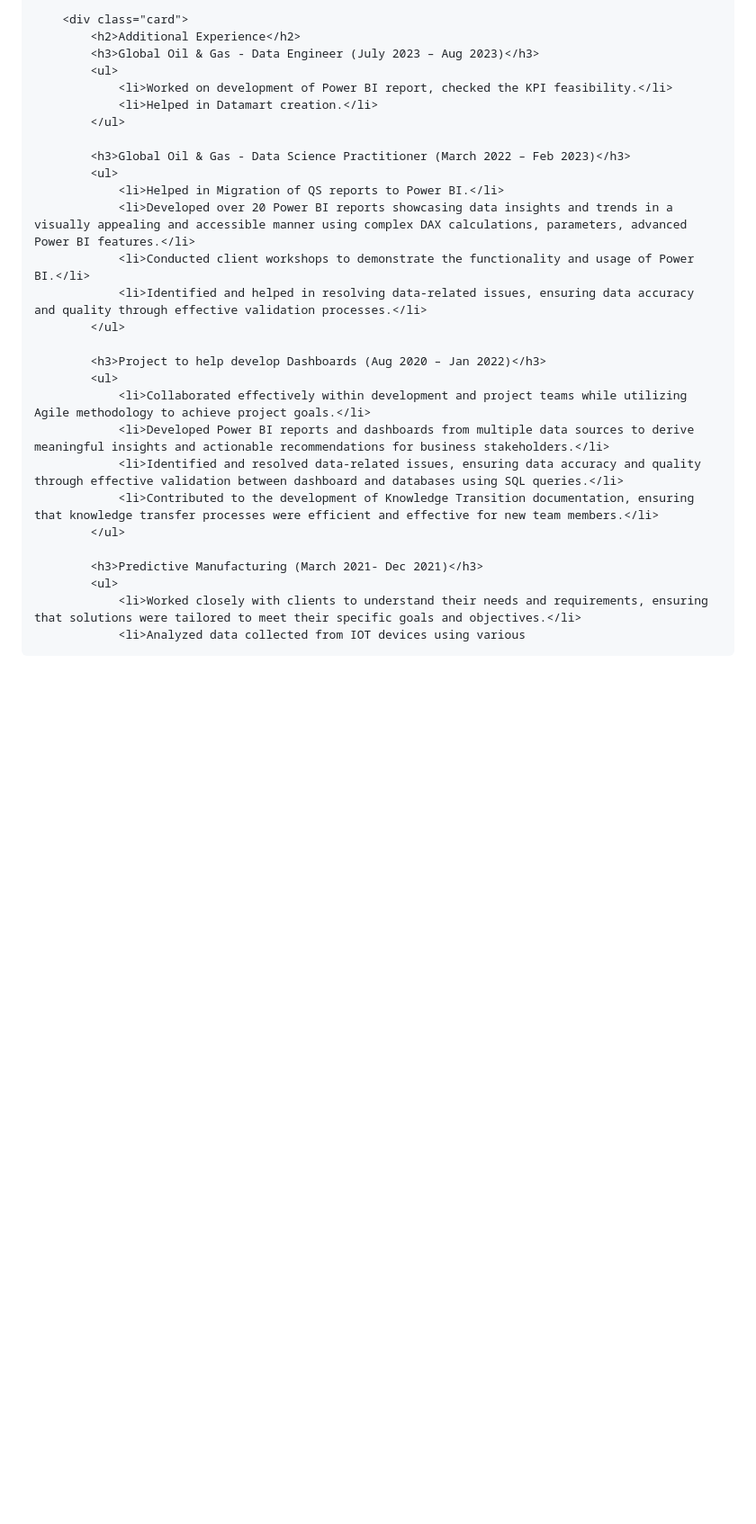
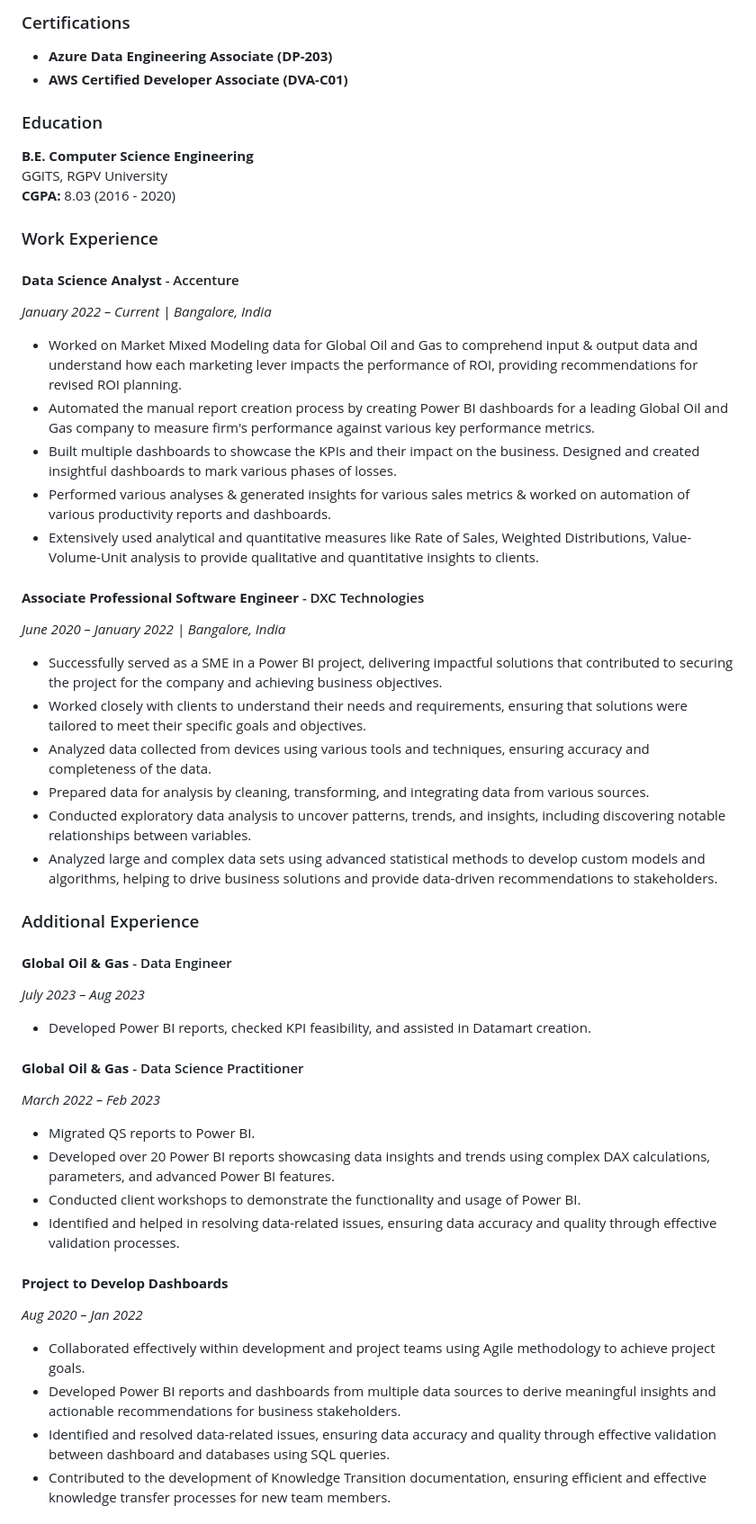
Before and after one commit to raksha-jain/raksha-jain, a Markdown page: README.md, the part around the change printed below. Shown: that part at 90% size. Rendered like a GitHub page; blank space fills up the shorter version.

```diff
--- a/README.md
+++ b/README.md
@@ -183,29 +27,49 @@
 
-        <div class="card">
-            <h2>Additional Experience</h2>
-            <h3>Global Oil & Gas - Data Engineer (July 2023 – Aug 2023)</h3>
-            <ul>
-                <li>Worked on development of Power BI report, checked the KPI feasibility.</li>
-                <li>Helped in Datamart creation.</li>
-            </ul>
+### Certifications
+- **Azure Data Engineering Associate (DP-203)**
+- **AWS Certified Developer Associate (DVA-C01)**
 
-            <h3>Global Oil & Gas - Data Science Practitioner (March 2022 – Feb 2023)</h3>
-            <ul>
-                <li>Helped in Migration of QS reports to Power BI.</li>
-                <li>Developed over 20 Power BI reports showcasing data insights and trends in a visually appealing and accessible manner using complex DAX calculations, parameters, advanced Power BI features.</li>
-                <li>Conducted client workshops to demonstrate the functionality and usage of Power BI.</li>
-                <li>Identified and helped in resolving data-related issues, ensuring data accuracy and quality through effective validation processes.</li>
-            </ul>
+### Education
+**B.E. Computer Science Engineering**
+GGITS, RGPV University
+**CGPA:** 8.03 (2016 - 2020)
 
-            <h3>Project to help develop Dashboards (Aug 2020 – Jan 2022)</h3>
-            <ul>
-                <li>Collaborated effectively within development and project teams while utilizing Agile methodology to achieve project goals.</li>
-                <li>Developed Power BI reports and dashboards from multiple data sources to derive meaningful insights and actionable recommendations for business stakeholders.</li>
-                <li>Identified and resolved data-related issues, ensuring data accuracy and quality through effective validation between dashboard and databases using SQL queries.</li>
-                <li>Contributed to the development of Knowledge Transition documentation, ensuring that knowledge transfer processes were efficient and effective for new team members.</li>
-            </ul>
+### Work Experience
 
-            <h3>Predictive Manufacturing (March 2021- Dec 2021)</h3>
-            <ul>
-                <li>Worked closely with clients to understand their needs and requirements, ensuring that solutions were tailored to meet their specific goals and objectives.</li>
-                <li>Analyzed data collected from IOT devices using various
+#### **Data Science Analyst** - Accenture
+*January 2022 – Current | Bangalore, India*
+- Worked on Market Mixed Modeling data for Global Oil and Gas to comprehend input & output data and understand how each marketing lever impacts the performance of ROI, providing recommendations for revised ROI planning.
+- Automated the manual report creation process by creating Power BI dashboards for a leading Global Oil and Gas company to measure firm's performance against various key performance metrics.
+- Built multiple dashboards to showcase the KPIs and their impact on the business. Designed and created insightful dashboards to mark various phases of losses.
+- Performed various analyses & generated insights for various sales metrics & worked on automation of various productivity reports and dashboards.
+- Extensively used analytical and quantitative measures like Rate of Sales, Weighted Distributions, Value-Volume-Unit analysis to provide qualitative and quantitative insights to clients.
+
+#### **Associate Professional Software Engineer** - DXC Technologies
+*June 2020 – January 2022 | Bangalore, India*
+- Successfully served as a SME in a Power BI project, delivering impactful solutions that contributed to securing the project for the company and achieving business objectives.
+- Worked closely with clients to understand their needs and requirements, ensuring that solutions were tailored to meet their specific goals and objectives.
+- Analyzed data collected from devices using various tools and techniques, ensuring accuracy and completeness of the data.
+- Prepared data for analysis by cleaning, transforming, and integrating data from various sources.
+- Conducted exploratory data analysis to uncover patterns, trends, and insights, including discovering notable relationships between variables.
+- Analyzed large and complex data sets using advanced statistical methods to develop custom models and algorithms, helping to drive business solutions and provide data-driven recommendations to stakeholders.
+
+### Additional Experience
+
+#### **Global Oil & Gas** - Data Engineer
+*July 2023 – Aug 2023*
+- Developed Power BI reports, checked KPI feasibility, and assisted in Datamart creation.
+
+#### **Global Oil & Gas** - Data Science Practitioner
+*March 2022 – Feb 2023*
+- Migrated QS reports to Power BI.
+- Developed over 20 Power BI reports showcasing data insights and trends using complex DAX calculations, parameters, and advanced Power BI features.
+- Conducted client workshops to demonstrate the functionality and usage of Power BI.
+- Identified and helped in resolving data-related issues, ensuring data accuracy and quality through effective validation processes.
+
+#### **Project to Develop Dashboards**
+*Aug 2020 – Jan 2022*
+- Collaborated effectively within development and project teams using Agile methodology to achieve project goals.
+- Developed Power BI reports and dashboards from multiple data sources to derive meaningful insights and actionable recommendations for business stakeholders.
+- Identified and resolved data-related issues, ensuring data accuracy and quality through effective validation between dashboard and databases using SQL queries.
+- Contributed to the development of Knowledge Transition documentation, ensuring efficient and effective knowledge transfer processes for new team members.
+
```
Also changed, not shown: other parts of README.md (+45 -174 lines).
